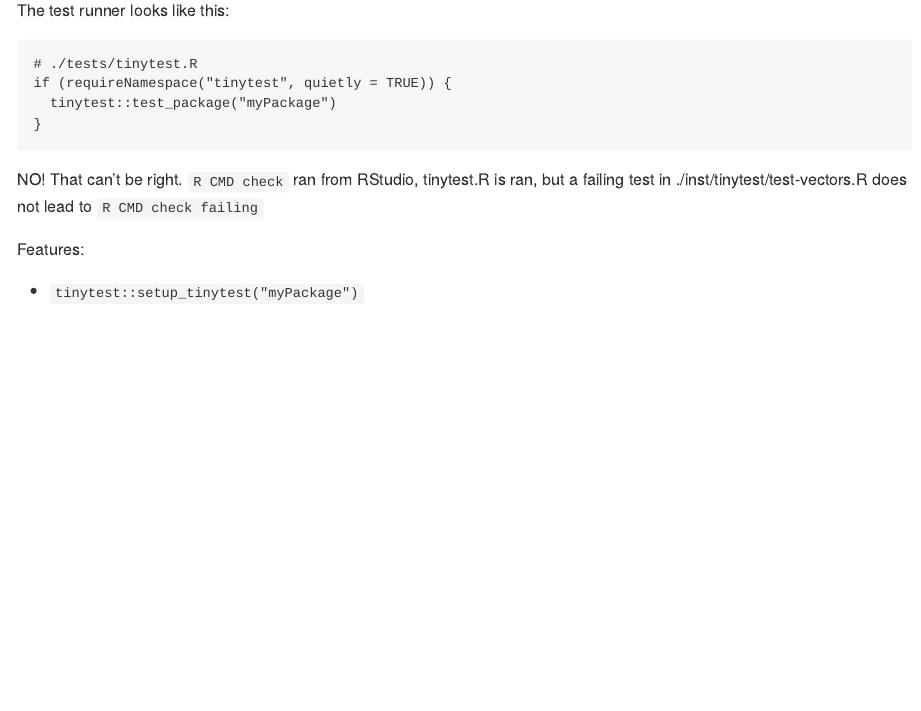
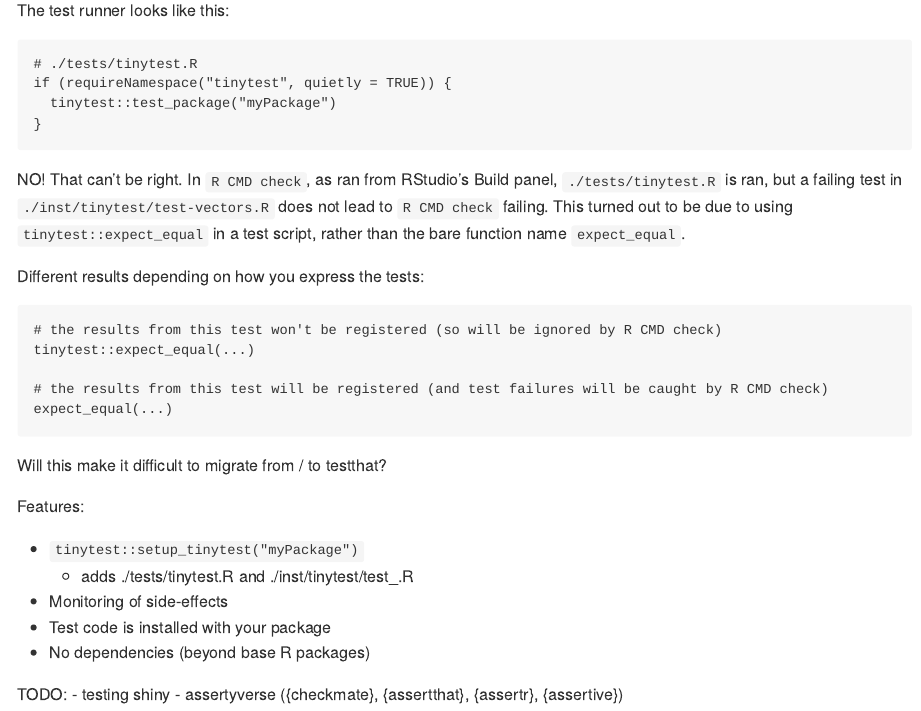
Before and after one commit to russHyde/testyverse, an R Markdown document (README.Rmd): the page in a window 1100 px wide, from 2880 px down. The pictures show the output file README.md that the author committed with the source, drawn offline in the style of GitHub.

Commit message:
notes on result non-registration with name::spaced tinytest functions

````diff
--- a/README.Rmd
+++ b/README.Rmd
@@ -163,10 +163,32 @@ if (requireNamespace("tinytest", quietly = TRUE)) {
 ```
 
 NO! That can't be right.
-`R CMD check` ran from RStudio, tinytest.R is ran, but a failing test in ./inst/tinytest/test-vectors.R
-does not lead to `R CMD check failing`
+In `R CMD check`, as ran from RStudio's Build panel, `./tests/tinytest.R` is ran, but a failing test
+in `./inst/tinytest/test-vectors.R` does not lead to `R CMD check` failing.
+This turned out to be due to using `tinytest::expect_equal` in a test script, rather than the
+bare function name `expect_equal`.
+
+Different results depending on how you express the tests:
+```
+# the results from this test won't be registered (so will be ignored by R CMD check)
+tinytest::expect_equal(...)
+
+# the results from this test will be registered (and test failures will be caught by R CMD check)
+expect_equal(...)
+```
+
+Will this make it difficult to migrate from / to testthat?
+
 <!-- If a file doesn't exist then run_test_file("not-a-file.R") returns without error / warning -->
 
 Features:
 
 - `tinytest::setup_tinytest("myPackage")`
+  - adds ./tests/tinytest.R and ./inst/tinytest/test_<packageName>.R
+- Monitoring of side-effects
+- Test code is installed with your package
+- No dependencies (beyond base R packages)
+
+TODO:
+- testing shiny
+- assertyverse ({checkmate}, {assertthat}, {assertr}, {assertive})
````
Also changed, not shown: README.md.
